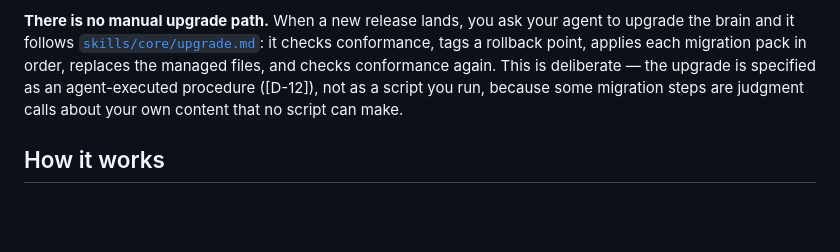
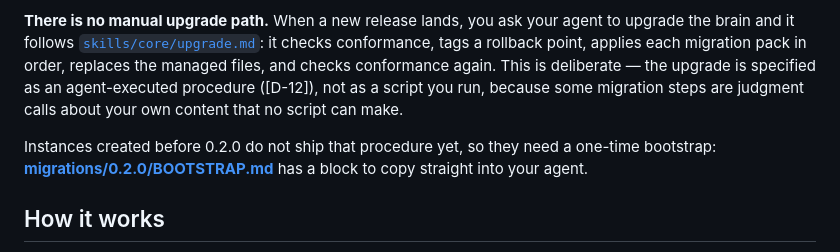
Before and after one commit to pserey/megabrain.md, a Markdown page: README.md, the part around the change. Rendered like a GitHub page; blank space fills up the shorter version.

Commit message:
docs: add a copy-paste bootstrap for upgrading 0.1.0 instances

```diff
--- a/README.md
+++ b/README.md
@@ -23,6 +23,8 @@ You can read and edit every file by hand; it is Markdown under git and nothing s
 **Installing means handing the installer to your agent.** Point it at the new repository and it reads `AGENTS.md`, which routes what you ask for to a procedure in `skills/`. Asking "what should I do today" runs the briefing procedure; "I finished the migration doc" runs the completion protocol. The procedures live in the repository, so they travel with the data and work across harnesses.
 
 **There is no manual upgrade path.** When a new release lands, you ask your agent to upgrade the brain and it follows [`skills/core/upgrade.md`](template/skills/core/upgrade.md): it checks conformance, tags a rollback point, applies each migration pack in order, replaces the managed files, and checks conformance again. This is deliberate — the upgrade is specified as an agent-executed procedure ([D-12]), not as a script you run, because some migration steps are judgment calls about your own content that no script can make.
+
+Instances created before 0.2.0 do not ship that procedure yet, so they need a one-time bootstrap: [**migrations/0.2.0/BOOTSTRAP.md**](migrations/0.2.0/BOOTSTRAP.md) has a block to copy straight into your agent.
 
 ## How it works
 
```
Also changed, not shown: docs/AUTHORING-MIGRATIONS.md (+2 -0 lines), migrations/0.2.0/BOOTSTRAP.md (added, +76 -0 lines).
